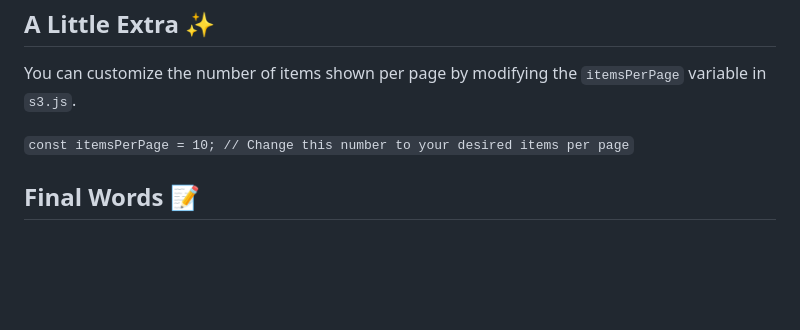
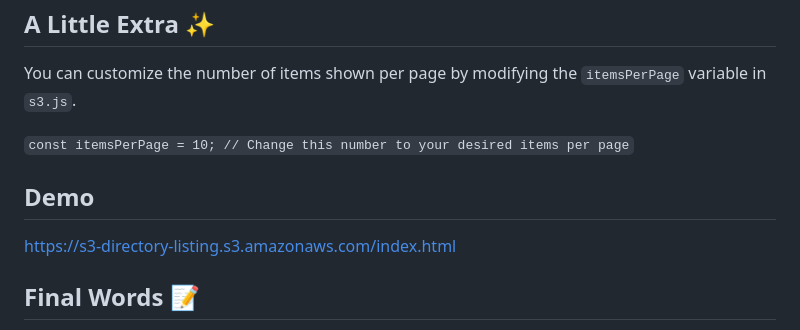
Before and after one commit to flightlesstux/S3-Directory-Listing, a Markdown page: README.md, the part around the change. Rendered like a GitHub page; blank space fills up the shorter version.

Commit message:
docs: add demo url

```diff
--- a/README.md
+++ b/README.md
@@ -106,6 +106,10 @@ You can customize the number of items shown per page by modifying the `itemsPerP
 const itemsPerPage = 10; // Change this number to your desired items per page
 `
 
+## Demo
+
+[https://s3-directory-listing.s3.amazonaws.com/index.html](https://s3-directory-listing.s3.amazonaws.com/index.html)
+
 ## Final Words 📝
 
 Feel free to share this project with your friends, colleagues, or even your grandma! 🧓 After all, who doesn't like a fancy directory listing? 😏
```
